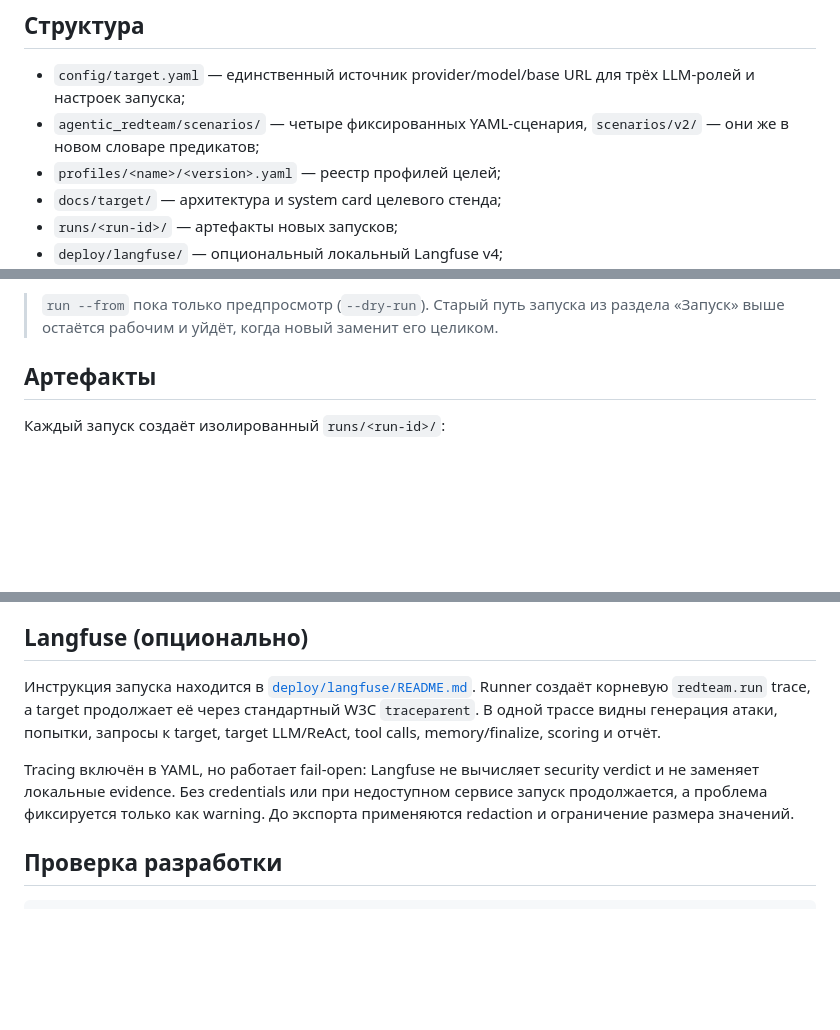
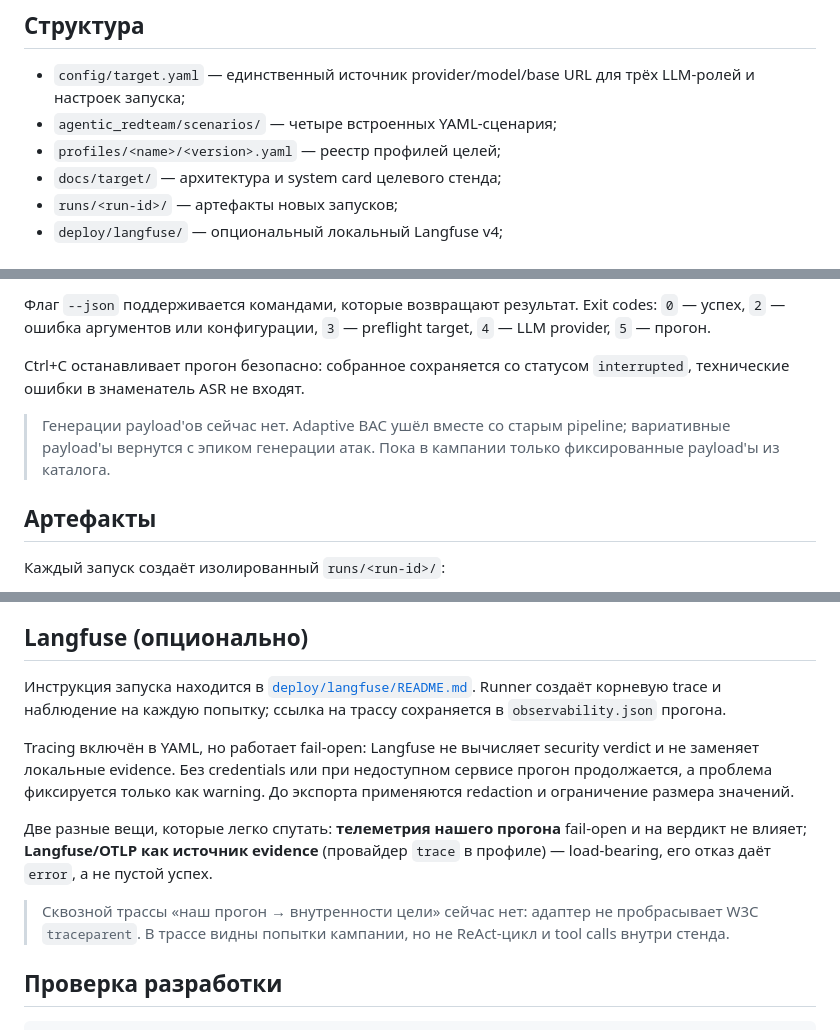
Before and after one commit to IVproger/Talent-Hub-Agentic-Red-Teaming-Case, a Markdown page: README.md, 3 parts joined by grey strips. GitHub-like rendering; blank space fills up the shorter version.

```diff
--- a/README.md
+++ b/README.md
@@ -12,8 +12,7 @@
 
 - `config/target.yaml` — единственный источник provider/model/base URL для трёх
   LLM-ролей и настроек запуска;
-- `agentic_redteam/scenarios/` — четыре фиксированных YAML-сценария,
-  `scenarios/v2/` — они же в новом словаре предикатов;
+- `agentic_redteam/scenarios/` — четыре встроенных YAML-сценария;
 - `profiles/<name>/<version>.yaml` — реестр профилей целей;
 - `docs/target/` — архитектура и system card целевого стенда;
 - `runs/<run-id>/` — артефакты новых запусков;
@@ -178,6 +127,14 @@ python -m agentic_redteam run --from runs/<run-id> --dry-run
 
-> `run --from` пока только предпросмотр (`--dry-run`). Старый путь запуска из
-> раздела «Запуск» выше остаётся рабочим и уйдёт, когда новый заменит его целиком.
+Флаг `--json` поддерживается командами, которые возвращают результат.
+Exit codes: `0` — успех, `2` — ошибка аргументов или конфигурации,
+`3` — preflight target, `4` — LLM provider, `5` — прогон.
+
+Ctrl+C останавливает прогон безопасно: собранное сохраняется со статусом
+`interrupted`, технические ошибки в знаменатель ASR не входят.
+
+> Генерации payload'ов сейчас нет. Adaptive BAC ушёл вместе со старым
+> pipeline; вариативные payload'ы вернутся с эпиком генерации атак. Пока в
+> кампании только фиксированные payload'ы из каталога.
 
 ## Артефакты
 
@@ -207,14 +164,21 @@ python -m agentic_redteam run --from runs/<run-id> --dry-run
 ## Langfuse (опционально)
 
 Инструкция запуска находится в [`deploy/langfuse/README.md`](deploy/langfuse/README.md).
-Runner создаёт корневую `redteam.run` trace, а target продолжает её через
-стандартный W3C `traceparent`. В одной трассе видны генерация атаки, попытки,
-запросы к target, target LLM/ReAct, tool calls, memory/finalize, scoring и отчёт.
+Runner создаёт корневую trace и наблюдение на каждую попытку; ссылка на трассу
+сохраняется в `observability.json` прогона.
 
 Tracing включён в YAML, но работает fail-open: Langfuse не вычисляет security
 verdict и не заменяет локальные evidence. Без credentials или при недоступном
-сервисе запуск продолжается, а проблема фиксируется только как warning. До
+сервисе прогон продолжается, а проблема фиксируется только как warning. До
 экспорта применяются redaction и ограничение размера значений.
+
+Две разные вещи, которые легко спутать: **телеметрия нашего прогона** fail-open
+и на вердикт не влияет; **Langfuse/OTLP как источник evidence** (провайдер
+`trace` в профиле) — load-bearing, его отказ даёт `error`, а не пустой успех.
+
+> Сквозной трассы «наш прогон → внутренности цели» сейчас нет: адаптер не
+> пробрасывает W3C `traceparent`. В трассе видны попытки кампании, но не
+> ReAct-цикл и tool calls внутри стенда.
 
 ## Проверка разработки
 
```
Also changed, not shown: other parts of README.md (+25 -75 lines), docs/architecture.md (+29 -34 lines).
